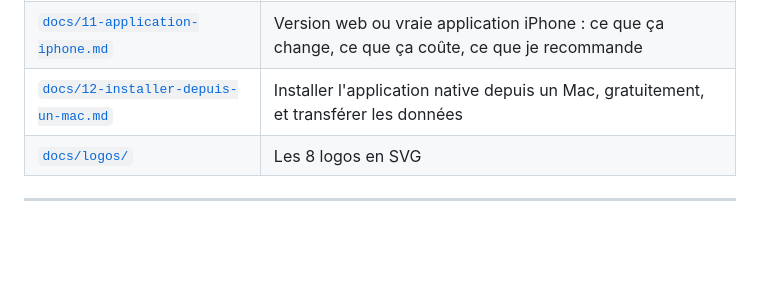
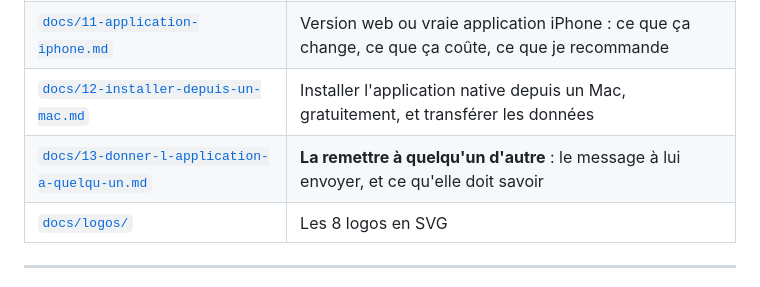
Before and after one commit to Williamszika/Evobusiness, a Markdown page: README.md, the part around the change. GitHub-like rendering; blank space fills up the shorter version.

```diff
--- a/README.md
+++ b/README.md
@@ -135,6 +135,7 @@ Couronne, et **tout se change dans Réglages** en quelques secondes.
 | [`docs/10-comptabilite.md`](docs/10-comptabilite.md) | La règle de l'encaissement, le contenu du document fiscal, ce qu'il est et ce qu'il n'est pas |
 | [`docs/11-application-iphone.md`](docs/11-application-iphone.md) | Version web ou vraie application iPhone : ce que ça change, ce que ça coûte, ce que je recommande |
 | [`docs/12-installer-depuis-un-mac.md`](docs/12-installer-depuis-un-mac.md) | Installer l'application native depuis un Mac, gratuitement, et transférer les données |
+| [`docs/13-donner-l-application-a-quelqu-un.md`](docs/13-donner-l-application-a-quelqu-un.md) | **La remettre à quelqu'un d'autre** : le message à lui envoyer, et ce qu'elle doit savoir |
 | [`docs/logos/`](docs/logos/) | Les 8 logos en SVG |
 
 ---
```
Also changed, not shown: docs/07-installer-sur-iphone.md (+13 -8 lines), docs/13-donner-l-application-a-quelqu-un.md (added, +132 -0 lines).
